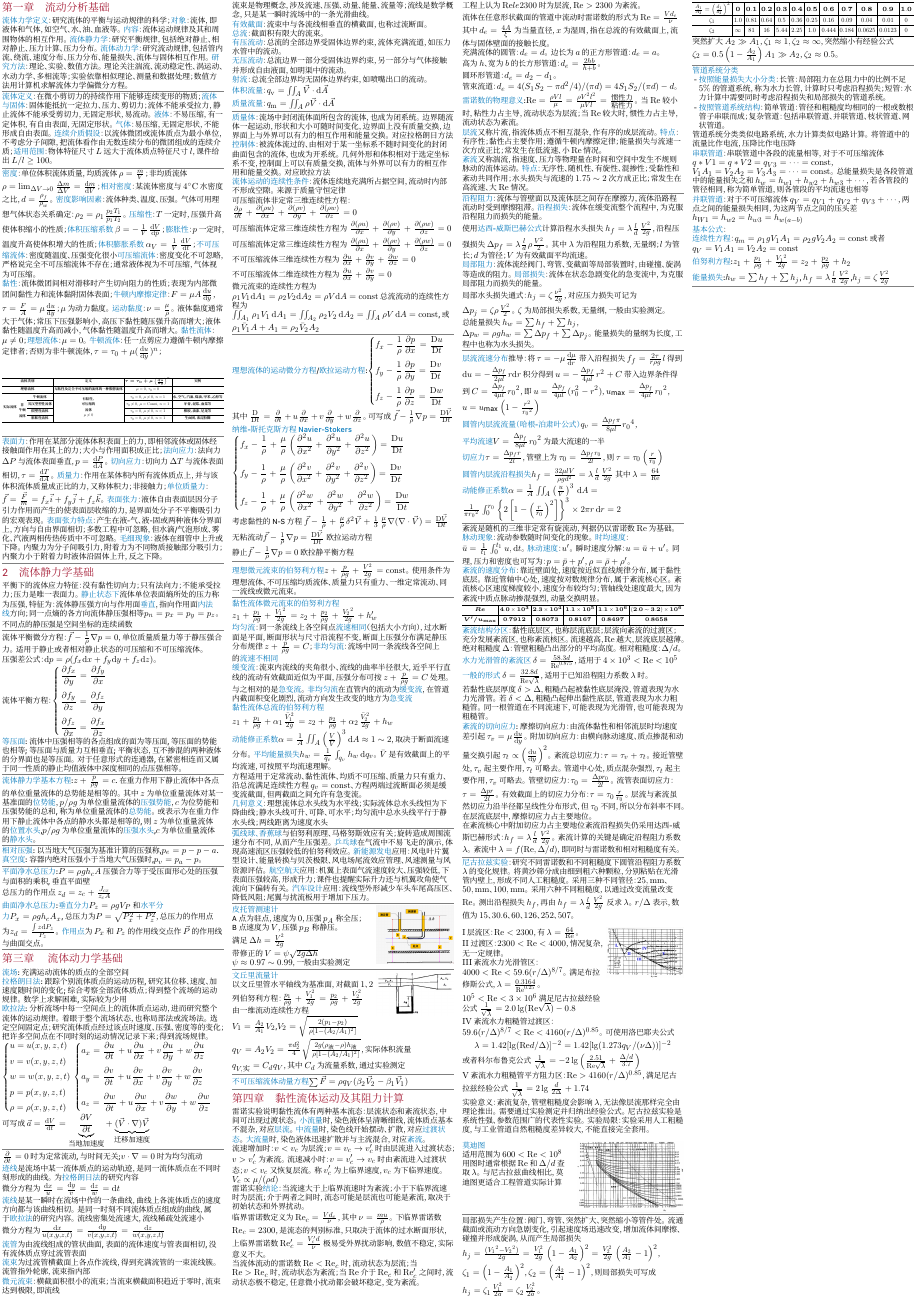
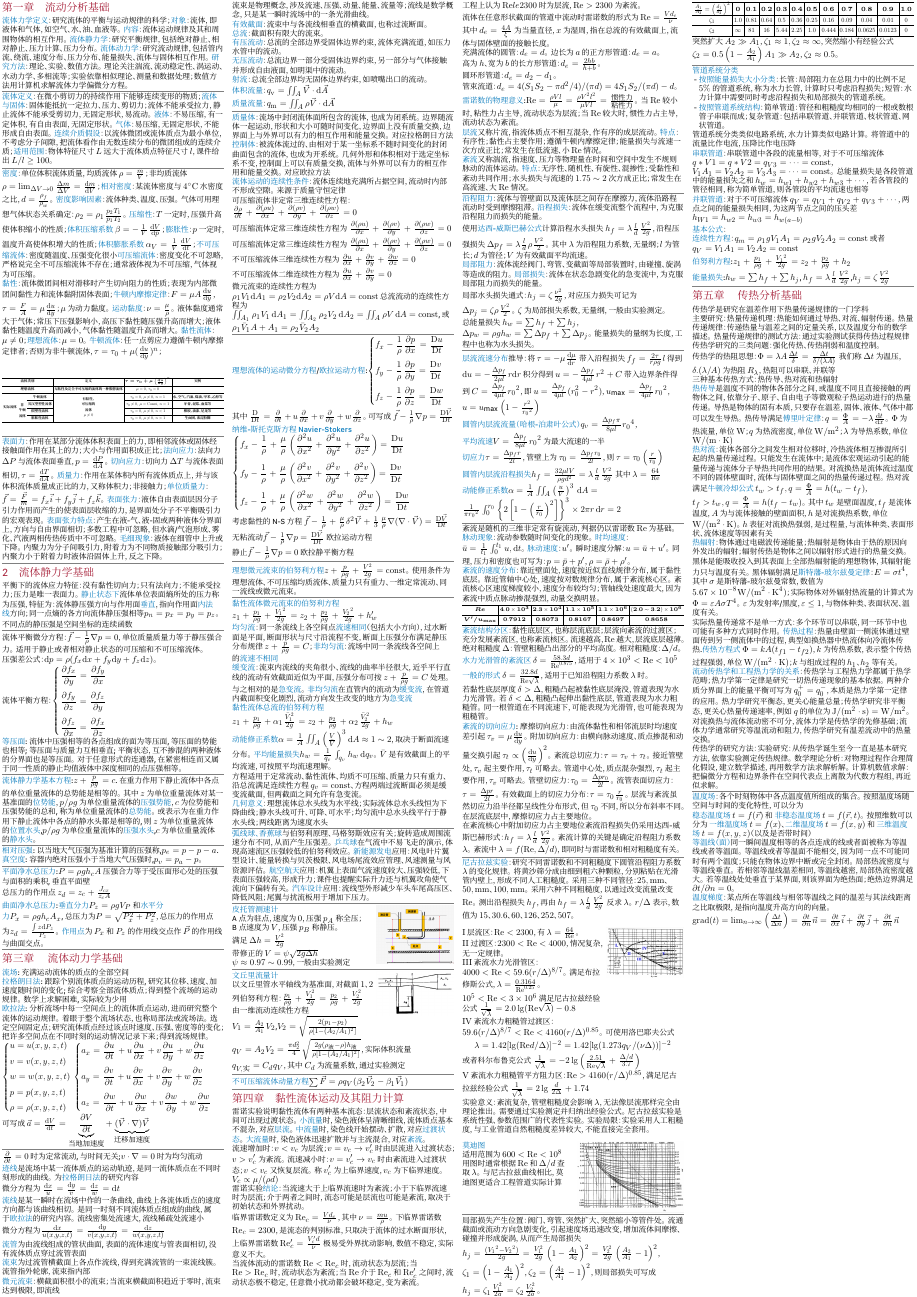
Before and after one commit to dcldyhb/Flow-and-Heat-Transfer-Fundamentals-Cheatsheet, a LaTeX document (CheatingSheet.tex, which reads contents/5流动分析基础.tex): the whole page. Compiled offline with XeLaTeX; a missing font is replaced by an installed copy or a similar font.

Commit message:
完成第五章

```diff
--- /dev/null
+++ b/contents/5流动分析基础.tex
@@ -0,0 +1,39 @@
+\section{第五章 \quad 传热分析基础}
+
+%\subsection{传热学概论}
+
+传热学是研究在温差作用下热量传递规律的一门学科
+
+主要研究：热量传递机理：热能如何通过导热、对流、辐射传递。热量传递规律：传递热量与温差之间的定量关系，以及温度分布的数学描述。热量传递规律的测试方法：通过实验测试获得传热过程规律
+
+传热学研究的三类问题：强化传热、传热削弱和温度控制。
+
+传热学的热阻思想：$\Phi =\lambda A\frac{\Delta t}{\delta}=\frac{\Delta t}{\delta / (\lambda A)}$ 我们称 $\Delta t$ 为温压，$\delta . (\lambda/A)$ 为热阻 $R_\lambda$，热阻可以串联、并联等
+
+三种基本传热方式：热传导、热对流和热辐射
+
+\pt{热传导}是温度不同的物体各部分之间，或温度不同且直接接触的两物体之间，依靠分子、原子、自由电子等微观粒子热运动进行的热量传递。导热是物体的固有本质，只要存在温差，固体、液体、气体中都可以发生导热。热传导满足\pt{傅里叶定律}：$q=\frac{\Phi}{A}=-\lambda \frac{\mathrm{d}t}{\mathrm{d}x}$。$\Phi$ 为热流量，单位 $\mathrm{W}$；$q$ 为热流密度，单位 $\mathrm{W}/\mathrm{m}^2$；$\lambda$ 为导热系数，单位 $\mathrm{W}/(\mathrm{m}\cdot\mathrm{K})$
+
+\pt{热对流}：流体各部分之间发生相对位移时，冷热流体相互掺混所引起的热量传递过程。只能发生在流体中；是流体宏观运动引起的能量传递与流体分子导热共同作用的结果。对流换热是流体流过温度不同的固体壁面时，流体与固体壁面之间的热量传递过程。热对流满足\pt{牛顿冷却公式} $t_w>t_f,q=\frac{\Phi}{A}=h(t_w-t_f)$，$t_f>t_w,q=\frac{\Phi}{A}=h(t_f-t_w)$。其中 $t_w$ 是壁面温度，$t_f$ 是流体温度，$A$ 为与流体接触的壁面面积，$h$ 是对流换热系数，单位 $\mathrm{W}/(\mathrm{m}^2\cdot\mathrm{K})$。$h$ 表征对流换热强弱，是过程量，与流体种类、表面形状、流体速度等因素有关
+
+\pt{热辐射}：物体通过电磁波传递能量；热辐射是物体由于热的原因向外发出的辐射；辐射传热是物体之间以辐射形式进行的热量交换。黑体是能吸收投入到其表面上全部热辐射能的理想物体，其辐射能力只与温度有关。黑体辐射满足\pt{斯特藩-玻尔兹曼定律}：$E=\sigma t^4$，其中 $\sigma$ 是斯特藩-玻尔兹曼常数，数值为 $5.67\times 10^{-8}\mathrm{W}/(\mathrm{m}^2\cdot\mathrm{K}^4)$；实际物体对外辐射热流量的计算式为 $\Phi =\varepsilon A \sigma T^4$。$\varepsilon$ 为发射率/黑度，$\varepsilon\le 1$，与物体种类、表面状况、温度有关。
+
+实际热量传递常不是单一方式：多个环节可以串联，同一环节中也可能有多种方式同时作用。\pt{传热过程}：热量由壁面一侧流体通过壁面传到另一侧流体中的过程，典型如换热器中热流体向冷流体传热.\pt{传热方程式} $\Phi=kA(t_{f1}-t_{f2})$，$k$ 为传热系数，表示整个传热过程强弱，单位 $\mathrm{W}/(\mathrm{m}^2\cdot\mathrm{K})$；$k$ 与组成过程的 $h_1$、$h_2$ 等有关。
+
+\pt{流动传热学和工程热力学的关系}： 传热学与工程热力学都属于热学范畴；热力学第一定律是研究一切热传递现象的基本依据。两种介质分界面上的能量平衡可写为 $q_0^+=q_0^-$，本质是热力学第一定律的应用。热力学研究平衡态，更关心能量总量；传热学研究非平衡态，更关心热量传递速率，例如 $q$ 的单位为 $\mathrm{J}/(\mathrm{m}^2\cdot\mathrm{s})=\mathrm{W}/\mathrm{m}^2$。
+
+对流换热与流体流动密不可分，流体力学是传热学的先修基础；流体力学通常研究等温流动和阻力，传热学研究有温差流动中的热量交换。
+
+传热学的研究方法：实验研究：从传热学诞生至今一直是基本研究方法，依靠实验测定传热规律。数学理论分析：对物理过程作合理简化假设，建立数学描述，再用数学方法求解析解。计算机数值求解：把偏微分方程和边界条件在空间代表点上离散为代数方程组，再近似求解。
+
+\divider
+
+%\subsection{传热分析基本概念}
+
+\pt{温度场}：各个时刻物体中各点温度值所组成的集合。按照温度场随空间与时间的变化特性，可以分为
+
+\pt{稳态温度场} $t=f(\vec{r})$ 和 \pt{非稳态温度场} $t=f(\vec{r},t)$。按照维数可以分为 \pt{一维温度场} $t=f(x)$、\pt{二维温度场} $t=f(x,y)$ 和 \pt{三维温度场} $t=f(x,y,z)$（以及是否带时间）\\
+
+\pt{等温线（面）}同一瞬间温度相等的各点连成的线或者面被称为等温线或者等温面。等温线或者等温面不能相交，因为同一点不可能同时有两个温度；只能在物体边界中断或完全封闭。局部热流密度与等温线垂直。若相邻等温线温差相同，等温线越密，局部热流密度越大。若等温线处处垂直于某界面，则该界面为绝热面；绝热边界满足 $\partial t/\partial n=0$。
+
+\pt{温度梯度}：某点所在等温线与相邻等温线之间的温差与其法线距离之比取极限，是指向温度升高方向的向量。$\operatorname{grad}(t)=\lim_{n\to \infty}\left(\frac{\Delta t}{\Delta n}\right)=\frac{\partial t}{\partial n}\vec{n}=\frac{\partial t}{\partial x}\vec{i}+\frac{\partial t}{\partial y}\vec{j}+\frac{\partial t}{\partial n}\vec{n}$
```
Also changed, not shown: CheatingSheet.tex (+1 -0 lines), CheatingSheet.pdf, contents/4黏性流体运动及其阻力计算.tex (line endings or trailing spaces).
